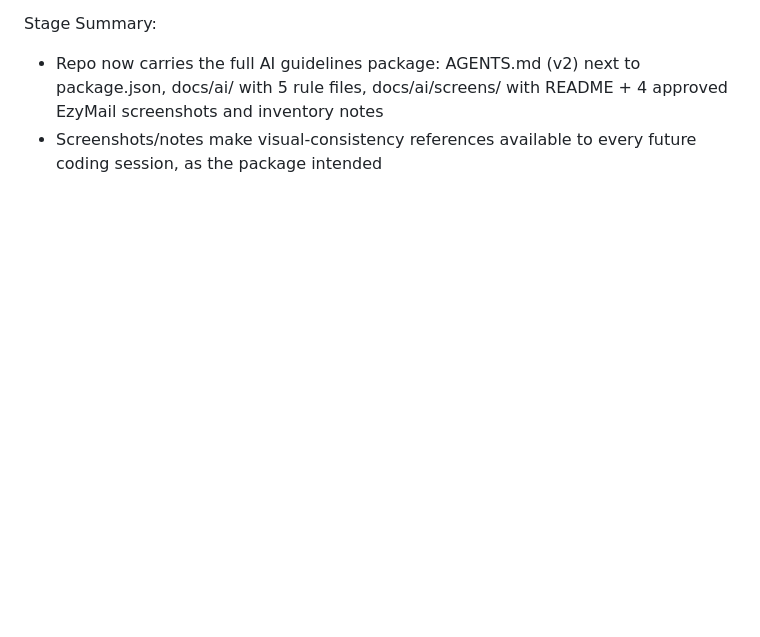
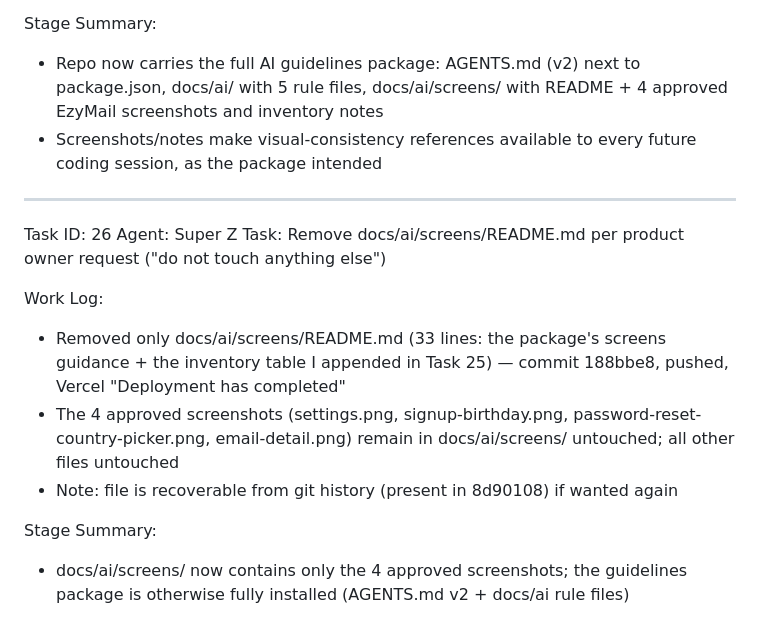
Before and after one commit to hijraxcommunity/ezymail, a Markdown page: worklog.md, the part around the change. GitHub-like rendering; blank space fills up the shorter version.

Commit message:
90f8f0ed-153c-455e-83a2-97259a56325c

```diff
--- a/worklog.md
+++ b/worklog.md
@@ -804,3 +804,16 @@ Work Log:
 Stage Summary:
 - Repo now carries the full AI guidelines package: AGENTS.md (v2) next to package.json, docs/ai/ with 5 rule files, docs/ai/screens/ with README + 4 approved EzyMail screenshots and inventory notes
 - Screenshots/notes make visual-consistency references available to every future coding session, as the package intended
+
+---
+Task ID: 26
+Agent: Super Z
+Task: Remove docs/ai/screens/README.md per product owner request ("do not touch anything else")
+
+Work Log:
+- Removed only docs/ai/screens/README.md (33 lines: the package's screens guidance + the inventory table I appended in Task 25) — commit 188bbe8, pushed, Vercel "Deployment has completed"
+- The 4 approved screenshots (settings.png, signup-birthday.png, password-reset-country-picker.png, email-detail.png) remain in docs/ai/screens/ untouched; all other files untouched
+- Note: file is recoverable from git history (present in 8d90108) if wanted again
+
+Stage Summary:
+- docs/ai/screens/ now contains only the 4 approved screenshots; the guidelines package is otherwise fully installed (AGENTS.md v2 + docs/ai rule files)
```
